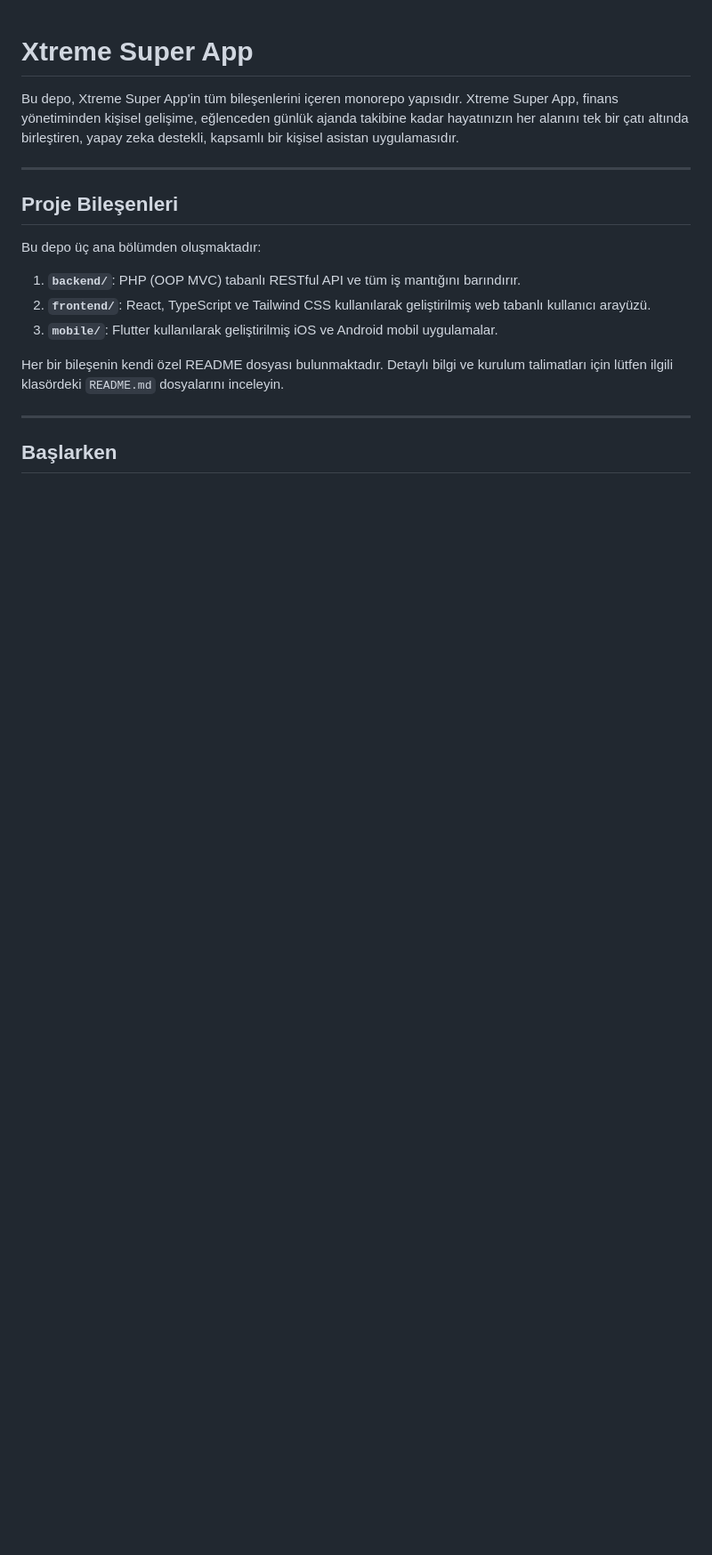
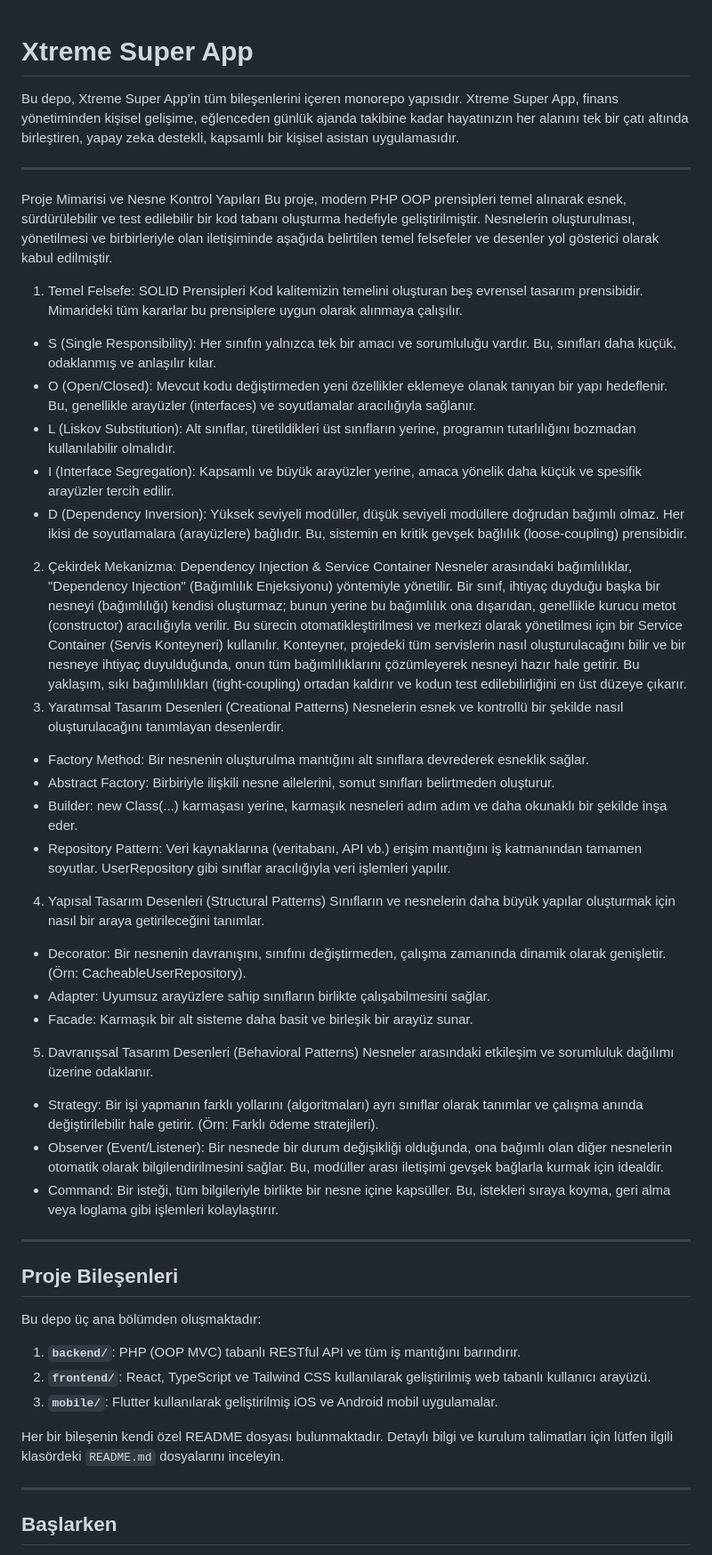
Before and after one commit to muhammedilgazz/xtreme-super-app, a Markdown page: Readme-ex.md, the part around the change. Shown: that part at 89% size. Rendered like a GitHub page; blank space fills up the shorter version.

```diff
--- a/Readme-ex.md
+++ b/Readme-ex.md
@@ -2,6 +2,35 @@
 
 Bu depo, Xtreme Super App'in tüm bileşenlerini içeren monorepo yapısıdır. Xtreme Super App, finans yönetiminden kişisel gelişime, eğlenceden günlük ajanda takibine kadar hayatınızın her alanını tek bir çatı altında birleştiren, yapay zeka destekli, kapsamlı bir kişisel asistan uygulamasıdır.
 
+---
+Proje Mimarisi ve Nesne Kontrol Yapıları
+Bu proje, modern PHP OOP prensipleri temel alınarak esnek, sürdürülebilir ve test edilebilir bir kod tabanı oluşturma hedefiyle geliştirilmiştir. Nesnelerin oluşturulması, yönetilmesi ve birbirleriyle olan iletişiminde aşağıda belirtilen temel felsefeler ve desenler yol gösterici olarak kabul edilmiştir.
+1. Temel Felsefe: SOLID Prensipleri
+Kod kalitemizin temelini oluşturan beş evrensel tasarım prensibidir. Mimarideki tüm kararlar bu prensiplere uygun olarak alınmaya çalışılır.
+ * S (Single Responsibility): Her sınıfın yalnızca tek bir amacı ve sorumluluğu vardır. Bu, sınıfları daha küçük, odaklanmış ve anlaşılır kılar.
+ * O (Open/Closed): Mevcut kodu değiştirmeden yeni özellikler eklemeye olanak tanıyan bir yapı hedeflenir. Bu, genellikle arayüzler (interfaces) ve soyutlamalar aracılığıyla sağlanır.
+ * L (Liskov Substitution): Alt sınıflar, türetildikleri üst sınıfların yerine, programın tutarlılığını bozmadan kullanılabilir olmalıdır.
+ * I (Interface Segregation): Kapsamlı ve büyük arayüzler yerine, amaca yönelik daha küçük ve spesifik arayüzler tercih edilir.
+ * D (Dependency Inversion): Yüksek seviyeli modüller, düşük seviyeli modüllere doğrudan bağımlı olmaz. Her ikisi de soyutlamalara (arayüzlere) bağlıdır. Bu, sistemin en kritik gevşek bağlılık (loose-coupling) prensibidir.
+2. Çekirdek Mekanizma: Dependency Injection & Service Container
+Nesneler arasındaki bağımlılıklar, "Dependency Injection" (Bağımlılık Enjeksiyonu) yöntemiyle yönetilir. Bir sınıf, ihtiyaç duyduğu başka bir nesneyi (bağımlılığı) kendisi oluşturmaz; bunun yerine bu bağımlılık ona dışarıdan, genellikle kurucu metot (constructor) aracılığıyla verilir.
+Bu sürecin otomatikleştirilmesi ve merkezi olarak yönetilmesi için bir Service Container (Servis Konteyneri) kullanılır. Konteyner, projedeki tüm servislerin nasıl oluşturulacağını bilir ve bir nesneye ihtiyaç duyulduğunda, onun tüm bağımlılıklarını çözümleyerek nesneyi hazır hale getirir. Bu yaklaşım, sıkı bağımlılıkları (tight-coupling) ortadan kaldırır ve kodun test edilebilirliğini en üst düzeye çıkarır.
+3. Yaratımsal Tasarım Desenleri (Creational Patterns)
+Nesnelerin esnek ve kontrollü bir şekilde nasıl oluşturulacağını tanımlayan desenlerdir.
+ * Factory Method: Bir nesnenin oluşturulma mantığını alt sınıflara devrederek esneklik sağlar.
+ * Abstract Factory: Birbiriyle ilişkili nesne ailelerini, somut sınıfları belirtmeden oluşturur.
+ * Builder: new Class(...) karmaşası yerine, karmaşık nesneleri adım adım ve daha okunaklı bir şekilde inşa eder.
+ * Repository Pattern: Veri kaynaklarına (veritabanı, API vb.) erişim mantığını iş katmanından tamamen soyutlar. UserRepository gibi sınıflar aracılığıyla veri işlemleri yapılır.
+4. Yapısal Tasarım Desenleri (Structural Patterns)
+Sınıfların ve nesnelerin daha büyük yapılar oluşturmak için nasıl bir araya getirileceğini tanımlar.
+ * Decorator: Bir nesnenin davranışını, sınıfını değiştirmeden, çalışma zamanında dinamik olarak genişletir. (Örn: CacheableUserRepository).
+ * Adapter: Uyumsuz arayüzlere sahip sınıfların birlikte çalışabilmesini sağlar.
+ * Facade: Karmaşık bir alt sisteme daha basit ve birleşik bir arayüz sunar.
+5. Davranışsal Tasarım Desenleri (Behavioral Patterns)
+Nesneler arasındaki etkileşim ve sorumluluk dağılımı üzerine odaklanır.
+ * Strategy: Bir işi yapmanın farklı yollarını (algoritmaları) ayrı sınıflar olarak tanımlar ve çalışma anında değiştirilebilir hale getirir. (Örn: Farklı ödeme stratejileri).
+ * Observer (Event/Listener): Bir nesnede bir durum değişikliği olduğunda, ona bağımlı olan diğer nesnelerin otomatik olarak bilgilendirilmesini sağlar. Bu, modüller arası iletişimi gevşek bağlarla kurmak için idealdir.
+ * Command: Bir isteği, tüm bilgileriyle birlikte bir nesne içine kapsüller. Bu, istekleri sıraya koyma, geri alma veya loglama gibi işlemleri kolaylaştırır.
 ---
 
 ## Proje Bileşenleri
```
